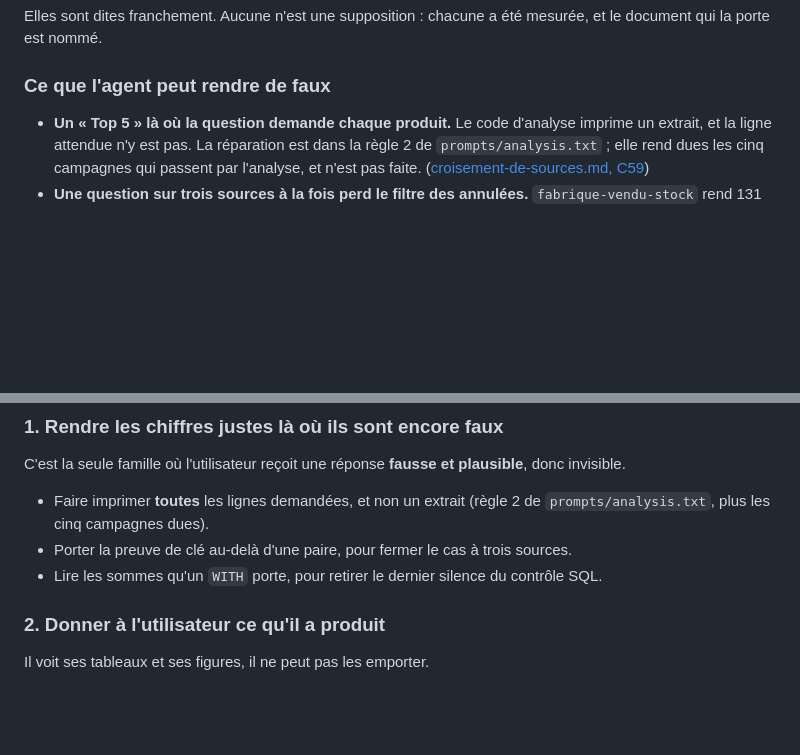
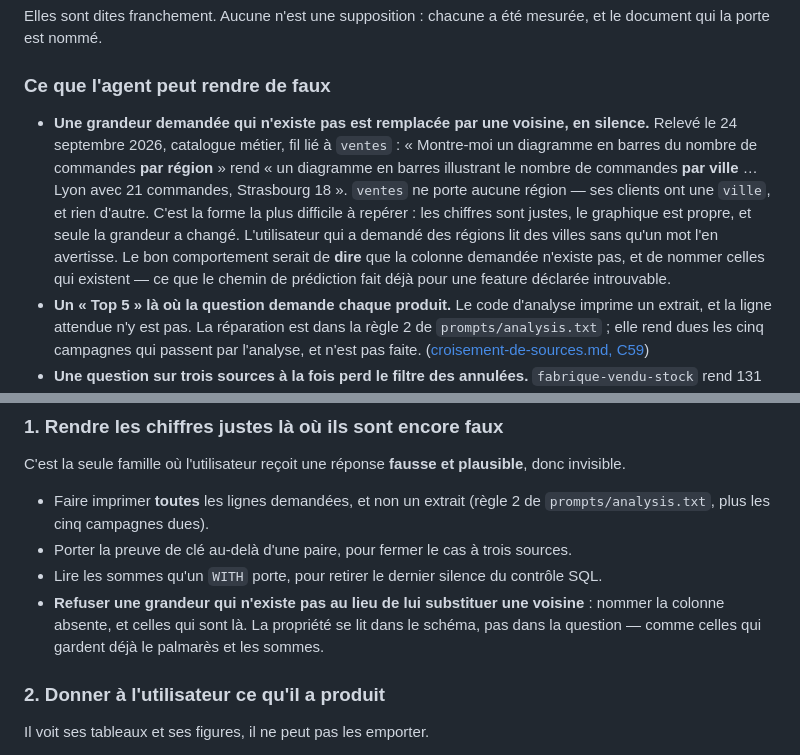
Before and after one commit to floSa/data-analyst-agent, a Markdown page: docs/LIVRAISON.md, 2 parts joined by grey strips. Rendered like a GitHub page; blank space fills up the shorter version.

Commit message:
docs(c71): une grandeur qui n'existe pas est remplacée par sa voisine, sans le dire
Relevé le 24 septembre 2026 et jamais écrit : catalogue métier, fil lié à
`ventes`, « Montre-moi un diagramme en barres du nombre de commandes par
région. » rend « … le nombre de commandes par ville … Lyon avec 21
commandes, Strasbourg 18 ». `ventes` ne porte aucune région : ses clients
ont une `ville`, et rien d'autre.

C'est la forme la plus difficile à repérer. Les chiffres sont justes, le
graphique est propre, et seule la grandeur a changé — celui qui a demandé
des régions lit des villes sans qu'un mot l'en avertisse. Elle rejoint
donc les chiffres que l'utilisateur ne peut pas vérifier, à côté du Top 5
et du filtre des annulées perdu sur trois sources.

Et la réparation entre aux prochaines étapes, dans la première famille :
refuser la grandeur absente en nommant celles qui existent, comme le
chemin de prédiction le fait déjà pour une feature introuvable. La
propriété se lit dans le schéma, pas dans la question.

Elle avait été retirée au tour précédent faute de la trouver écrite quelque
part ; la lecture du schéma de `ventes` la confirme.

```diff
--- a/docs/LIVRAISON.md
+++ b/docs/LIVRAISON.md
@@ -78,6 +78,18 @@ porte est nommé.
 
 ### Ce que l'agent peut rendre de faux
 
+- **Une grandeur demandée qui n'existe pas est remplacée par une voisine, en
+  silence.** Relevé le 24 septembre 2026, catalogue métier, fil lié à `ventes` :
+  « Montre-moi un diagramme en barres du nombre de commandes **par région** »
+  rend « un diagramme en barres illustrant le nombre de commandes **par
+  ville** … Lyon avec 21 commandes, Strasbourg 18 ». `ventes` ne porte aucune
+  région — ses clients ont une `ville`, et rien d'autre.
+  C'est la forme la plus difficile à repérer : les chiffres sont justes, le
+  graphique est propre, et seule la grandeur a changé. L'utilisateur qui a
+  demandé des régions lit des villes sans qu'un mot l'en avertisse.
+  Le bon comportement serait de **dire** que la colonne demandée n'existe pas,
+  et de nommer celles qui existent — ce que le chemin de prédiction fait déjà
+  pour une feature déclarée introuvable.
 - **Un « Top 5 » là où la question demande chaque produit.**
   Le code d'analyse imprime un extrait, et la ligne attendue n'y est pas.
   La réparation est dans la règle 2 de `prompts/analysis.txt` ; elle rend dues
@@ -187,6 +199,10 @@ plausible**, donc invisible.
   sources.
 - Lire les sommes qu'un `WITH` porte, pour retirer le dernier silence du
   contrôle SQL.
+- **Refuser une grandeur qui n'existe pas au lieu de lui substituer une
+  voisine** : nommer la colonne absente, et celles qui sont là. La propriété se
+  lit dans le schéma, pas dans la question — comme celles qui gardent déjà le
+  palmarès et les sommes.
 
 ### 2. Donner à l'utilisateur ce qu'il a produit
 
```
